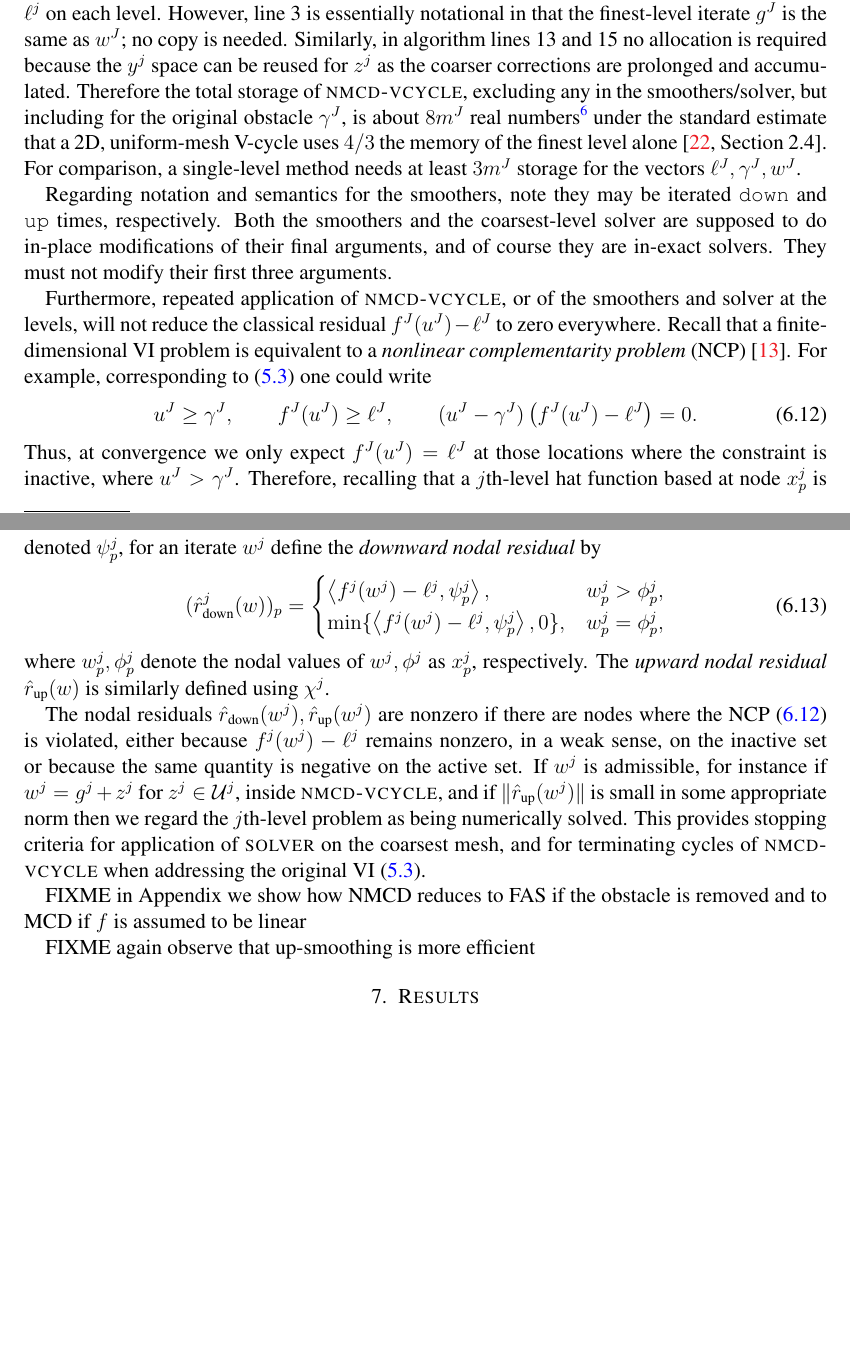
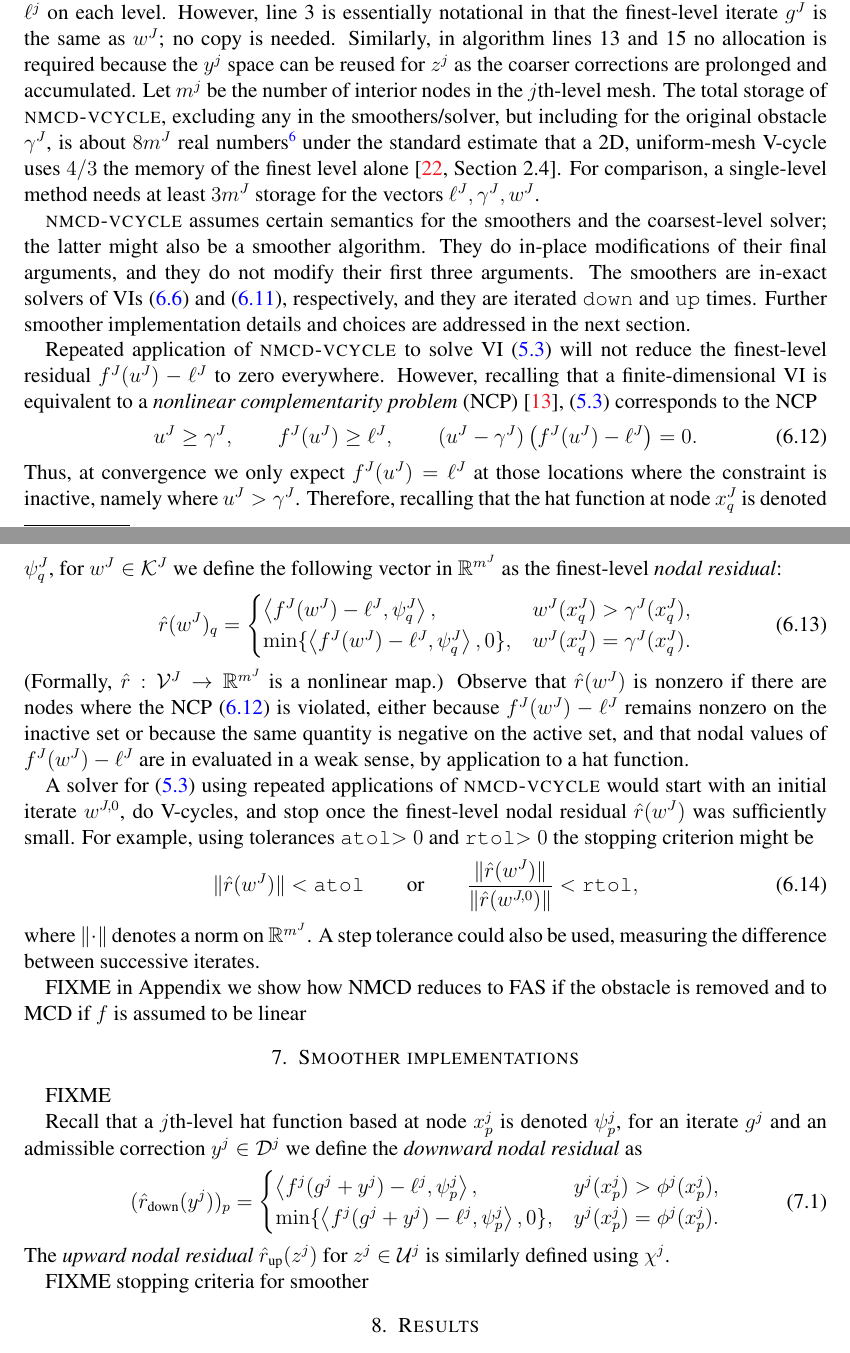
Before and after one commit to bueler/mcd-extended, a LaTeX paper (paper/mcd2.tex): two parts of pages 15 and 16 of 17, joined at a grey line, cut so that both start at the same text, the shorter picture padded with empty space. Compiled offline with pdfLaTeX.

Commit message:
clean up nodal (NCP) residual presentation, and stopping criterion

```diff
--- a/paper/mcd2.tex
+++ b/paper/mcd2.tex
@@ -633,26 +633,43 @@ These ideas come together in Algorithm \ref{alg:nmcd}, an NMCD V-cycle.  This pr
 \label{alg:nmcd}
 \end{pseudofloat}
 
-During one application of \pr{nmcd-vcycle}, storage must be allocated for $\chi^j$, $\phi^j$, $g^j$, $y^j$, and $\ell^j$ on each level.  However, line 3 is essentially notational in that the finest-level iterate $g^J$ is the same as $w^J$; no copy is needed.  Similarly, in algorithm lines 13 and 15 no allocation is required because the $y^j$ space can be reused for $z^j$ as the coarser corrections are prolonged and accumulated.  Therefore the total storage of \pr{nmcd-vcycle}, excluding any in the smoothers/solver, but including for the original obstacle $\gamma^J$, is about $8 m^J$ real numbers\footnote{That is: $8\approx 5(4/3) + 1$.} under the standard estimate that a 2D, uniform-mesh V-cycle uses $4/3$ the memory of the finest level alone \cite[Section 2.4]{Trottenbergetal2001}.  For comparison, a single-level method needs at least $3 m^J$ storage for the vectors $\ell^J,\gamma^J,w^J$.
+During one application of \pr{nmcd-vcycle}, storage must be allocated for $\chi^j$, $\phi^j$, $g^j$, $y^j$, and $\ell^j$ on each level.  However, line 3 is essentially notational in that the finest-level iterate $g^J$ is the same as $w^J$; no copy is needed.  Similarly, in algorithm lines 13 and 15 no allocation is required because the $y^j$ space can be reused for $z^j$ as the coarser corrections are prolonged and accumulated.  Let $m^j$ be the number of interior nodes in the $j$th-level mesh.  The total storage of \pr{nmcd-vcycle}, excluding any in the smoothers/solver, but including for the original obstacle $\gamma^J$, is about $8 m^J$ real numbers\footnote{That is: $8\approx 5(4/3) + 1$.} under the standard estimate that a 2D, uniform-mesh V-cycle uses $4/3$ the memory of the finest level alone \cite[Section 2.4]{Trottenbergetal2001}.  For comparison, a single-level method needs at least $3 m^J$ storage for the vectors $\ell^J,\gamma^J,w^J$.
 
-Regarding notation and semantics for the smoothers, note they may be iterated \id{down} and \id{up} times, respectively.  Both the smoothers and the coarsest-level solver are supposed to do in-place modifications of their final arguments, and of course they are in-exact solvers.  They must not modify their first three arguments.
+\pr{nmcd-vcycle} assumes certain semantics for the smoothers and the coarsest-level solver; the latter might also be a smoother algorithm.  They do in-place modifications of their final arguments, and they do not modify their first three arguments.  The smoothers are in-exact solvers of VIs \eqref{eq:fe:downvi} and \eqref{eq:fe:upvi}, respectively, and they are iterated \id{down} and \id{up} times.  Further smoother implementation details and choices are addressed in the next section.
 
-Furthermore, repeated application of \pr{nmcd-vcycle}, or of the smoothers and solver at the levels, will not reduce the classical residual $f^J(u^J) - \ell^J$ to zero everywhere.  Recall that a finite-dimensional VI problem is equivalent to a \emph{nonlinear complementarity problem} (NCP) \cite{FacchineiPang2003}.  For example, corresponding to \eqref{eq:fe:vi} one could write
+Repeated application of \pr{nmcd-vcycle} to solve VI \eqref{eq:fe:vi} will not reduce the finest-level residual $f^J(u^J) - \ell^J$ to zero everywhere.  However, recalling that a finite-dimensional VI is equivalent to a \emph{nonlinear complementarity problem} (NCP) \cite{FacchineiPang2003}, \eqref{eq:fe:vi} corresponds to the NCP
 \begin{equation}
 u^J \ge \gamma^J, \qquad f^J(u^J) \ge \ell^J, \qquad (u^J - \gamma^J)\left(f^J(u^J) - \ell^J\right) = 0.  \label{eq:fe:ncp}
 \end{equation}
-Thus, at convergence we only expect $f^J(u^J) = \ell^J$ at those locations where the constraint is inactive, where $u^J > \gamma^J$.  Therefore, recalling that a $j$th-level hat function based at node $x_p^j$ is denoted $\psi_p^j$, for an iterate $w^j$ define the \emph{downward nodal residual} by
+Thus, at convergence we only expect $f^J(u^J) = \ell^J$ at those locations where the constraint is inactive, namely where $u^J > \gamma^J$.  Therefore, recalling that the hat function at node $x_q^J$ is denoted $\psi_q^J$, for $w^J \in \mathcal{K}^J$ we define the following vector in $\RR^{m^J}$ as the finest-level \emph{nodal residual}:
 \begin{equation}
-(\hat r_{\text{down}}^j(w))_p = \begin{cases} \ip{f^j(w^j)-\ell^j}{\psi_p^j}, & w^j_p > \phi^j_p, \\
-                                  \min\{\ip{f^j(w^j)-\ell^j}{\psi_p^j},0\}, & w^j_p = \phi^j_p, \end{cases} \label{eq:cpresidual}
+\hat r(w^J)_q = \begin{cases} \ip{f^J(w^J)-\ell^J}{\psi_q^J}, & w^J(x_q^J) > \gamma^J(x_q^J), \\
+                                  \min\{\ip{f^J(w^J)-\ell^J}{\psi_q^J},0\}, & w^J(x_q^J) = \gamma^J(x_q^J). \end{cases} \label{eq:cpresidual}
 \end{equation}
-where $w^j_p,\phi^j_p$ denote the nodal values of $w^j,\phi^j$ as $x_p^j$, respectively.  The \emph{upward nodal residual} $\hat r_{\text{up}}(w)$ is similarly defined using $\chi^j$.
+(Formally, $\hat r:\mathcal{V}^J \to \RR^{m^J}$ is a nonlinear map.)  Observe that $\hat r(w^J)$ is nonzero if there are nodes where the NCP \eqref{eq:fe:ncp} is violated, either because $f^J(w^J)-\ell^J$ remains nonzero on the inactive set or because the same quantity is negative on the active set, and that nodal values of $f^J(w^J)-\ell^J$ are in evaluated in a weak sense, by application to a hat function.
 
-The nodal residuals $\hat r_{\text{down}}(w^j),\hat r_{\text{up}}(w^j)$ are nonzero if there are nodes where the NCP \eqref{eq:fe:ncp} is violated, either because $f^j(w^j)-\ell^j$ remains nonzero, in a weak sense, on the inactive set or because the same quantity is negative on the active set.  If $w^j$ is admissible, for instance if $w^j = g^j+z^j$ for $z^j \in \mathcal{U}^j$, inside \pr{nmcd-vcycle}, and if $\|\hat r_{\text{up}}(w^j)\|$ is small in some appropriate norm then we regard the $j$th-level problem as being numerically solved.  This provides stopping criteria for application of \pr{solver} on the coarsest mesh, and for terminating cycles of \pr{nmcd-vcycle} when addressing the original VI \eqref{eq:fe:vi}.
+A solver for \eqref{eq:fe:vi} using repeated applications of \pr{nmcd-vcycle} would start with an initial iterate $w^{J,0}$, do V-cycles, and stop once the finest-level nodal residual $\hat r(w^J)$ was sufficiently small.  For example, using tolerances \id{atol}$>0$ and \id{rtol}$>0$ the stopping criterion might be
+\begin{equation}
+\|\hat r(w^J)\| < \id{atol} \qquad \text{or} \qquad \frac{\|\hat r(w^J)\|}{\|\hat r(w^{J,0})\|} < \id{rtol},
+\end{equation}
+where $\|\cdot\|$ denotes a norm on $\RR^{m^J}$.  A step tolerance could also be used, measuring the difference between successive iterates.
 
 FIXME in Appendix we show how NMCD reduces to FAS if the obstacle is removed and to MCD if $f$ is assumed to be linear
 
-FIXME again observe that up-smoothing is more efficient
+
+
+\section{Smoother implementations} \label{sec:smoothers}
+
+FIXME
+
+Recall that a $j$th-level hat function based at node $x_p^j$ is denoted $\psi_p^j$, for an iterate $g^j$ and an admissible correction $y^j \in \mathcal{D}^j$ we define the \emph{downward nodal residual} as
+\begin{equation}
+(\hat r_{\text{down}}(y^j))_p = \begin{cases} \ip{f^j(g^j+y^j)-\ell^j}{\psi_p^j}, & y^j(x_p^j) > \phi^j(x_p^j), \\
+                                  \min\{\ip{f^j(g^j+y^j)-\ell^j}{\psi_p^j},0\}, & y^j(x_p^j) = \phi^j(x_p^j). \end{cases} \label{eq:cpresidual}
+\end{equation}
+The \emph{upward nodal residual} $\hat r_{\text{up}}(z^j)$ for $z^j \in \mathcal{U}^j$ is similarly defined using $\chi^j$.
+
+FIXME stopping criteria for smoother
 
 
 \section{Results} \label{sec:results}
```
Also changed, not shown: paper/mcd2.tex (1 more changed lines).
